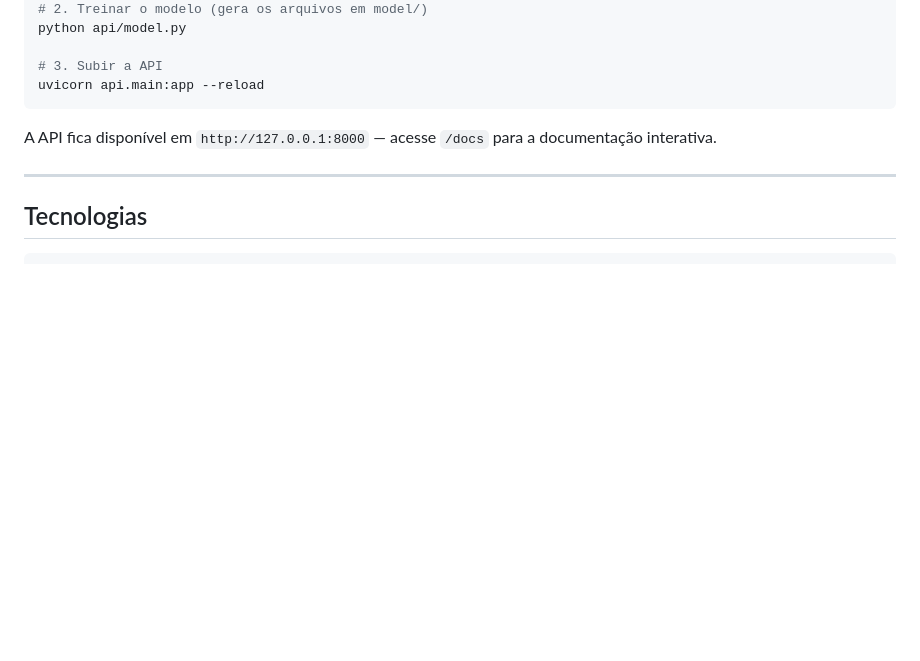
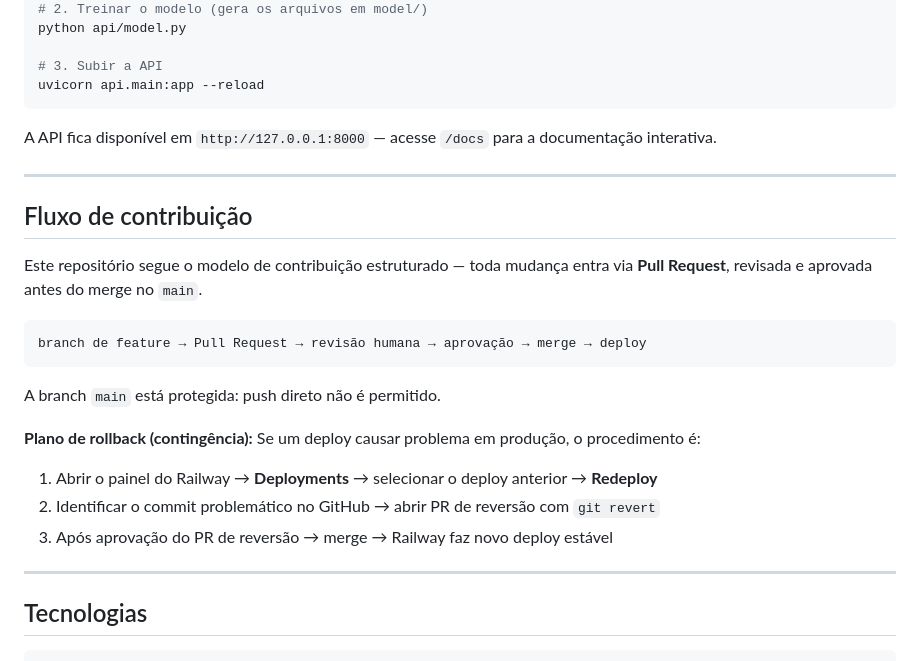
Before and after one commit to silasluiz96-alt/machine-failure-prediction, a Markdown page: README.md, the part around the change. GitHub-like rendering; blank space fills up the shorter version.

Commit message:
EHC: docs: add contribution workflow and rollback plan to README
Co-Authored-By: Claude Sonnet 4.6 <noreply@anthropic.com>

````diff
--- a/README.md
+++ b/README.md
@@ -160,6 +160,24 @@ A API fica disponível em `http://127.0.0.1:8000` — acesse `/docs` para a docu
 
 ---
 
+## Fluxo de contribuição
+
+Este repositório segue o modelo de contribuição estruturado — toda mudança entra via **Pull Request**, revisada e aprovada antes do merge no `main`.
+
+```
+branch de feature → Pull Request → revisão humana → aprovação → merge → deploy
+```
+
+A branch `main` está protegida: push direto não é permitido.
+
+**Plano de rollback (contingência):**
+Se um deploy causar problema em produção, o procedimento é:
+1. Abrir o painel do Railway → **Deployments** → selecionar o deploy anterior → **Redeploy**
+2. Identificar o commit problemático no GitHub → abrir PR de reversão com `git revert`
+3. Após aprovação do PR de reversão → merge → Railway faz novo deploy estável
+
+---
+
 ## Tecnologias
 
 ```
````
